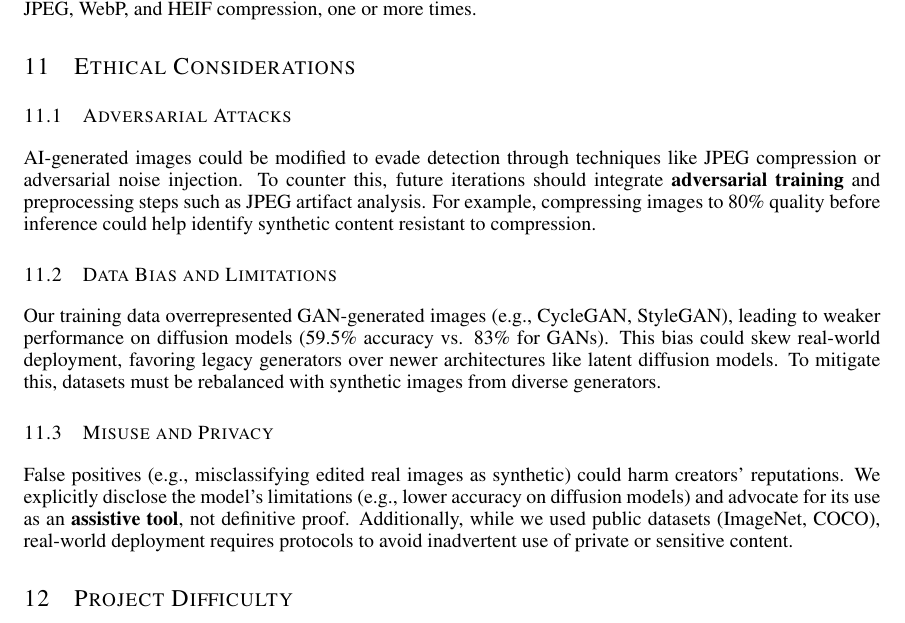
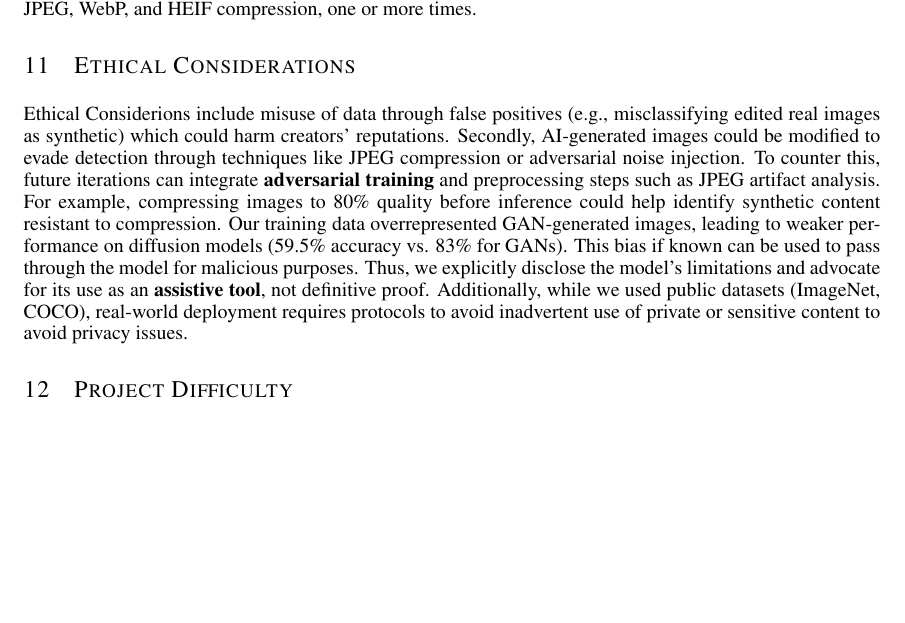
Before and after one commit to WilliamJWen/Project42, a LaTeX paper (reports/4.4_Final_Report/latex/APS360_Project.tex): part of page 9 of 11, cut so that both start at the same text, the shorter picture padded with empty space. Compiled offline with pdfLaTeX.

Commit message:
Adding again- ethical and difficulty

```diff
--- a/reports/4.4_Final_Report/latex/APS360_Project.tex
+++ b/reports/4.4_Final_Report/latex/APS360_Project.tex
@@ -313,14 +313,9 @@ However, not all embeddings are equal. As mentioned in Section \ref{arch}, ViT a
 Other than poor performance on diffusion models, our model's biggest limitation is that its training data does not adequately represent images found ``in the wild''. Images on the internet are often heavily compressed or edited, and our dataset, and especially our synthetic images, do not reflect this reality. Future work should not only use data that is more balanced between synthesis architectures, but also should use data augmentation techniques that represent ``the wild''. These techniques would involve applying lossy compression, such as JPEG, WebP, and HEIF compression, one or more times.
 
 \section{Ethical Considerations}
-\subsection{Adversarial Attacks}
-AI-generated images could be modified to evade detection through techniques like JPEG compression or adversarial noise injection. To counter this, future iterations should integrate \textbf{adversarial training} and preprocessing steps such as JPEG artifact analysis. For example, compressing images to 80\% quality before inference could help identify synthetic content resistant to compression.
 
-\subsection{Data Bias and Limitations}
-Our training data overrepresented GAN-generated images (e.g., CycleGAN, StyleGAN), leading to weaker performance on diffusion models (59.5\% accuracy vs. 83\% for GANs). This bias could skew real-world deployment, favoring legacy generators over newer architectures like latent diffusion models. To mitigate this, datasets must be rebalanced with synthetic images from diverse generators.
-
-\subsection{Misuse and Privacy}
-False positives (e.g., misclassifying edited real images as synthetic) could harm creators' reputations. We explicitly disclose the model’s limitations (e.g., lower accuracy on diffusion models) and advocate for its use as an \textbf{assistive tool}, not definitive proof. Additionally, while we used public datasets (ImageNet, COCO), real-world deployment requires protocols to avoid inadvertent use of private or sensitive content.
+Ethical Considerions include misuse of data through false positives (e.g., misclassifying edited real images as synthetic) which could harm creators' reputations. Secondly, AI-generated images could be modified to evade detection through techniques like JPEG compression or adversarial noise injection. To counter this, future iterations can integrate \textbf{adversarial training} and preprocessing steps such as JPEG artifact analysis. For example, compressing images to 80\% quality before inference could help identify synthetic content resistant to compression.
+Our training data overrepresented GAN-generated images, leading to weaker performance on diffusion models (59.5\% accuracy vs. 83\% for GANs). This bias if known can be used to pass through the model for malicious purposes. Thus, we explicitly disclose the model’s limitations and advocate for its use as an \textbf{assistive tool}, not definitive proof. Additionally, while we used public datasets (ImageNet, COCO), real-world deployment requires protocols to avoid inadvertent use of private or sensitive content to avoid privacy issues.
 
 
 \section{Project Difficulty}
```
